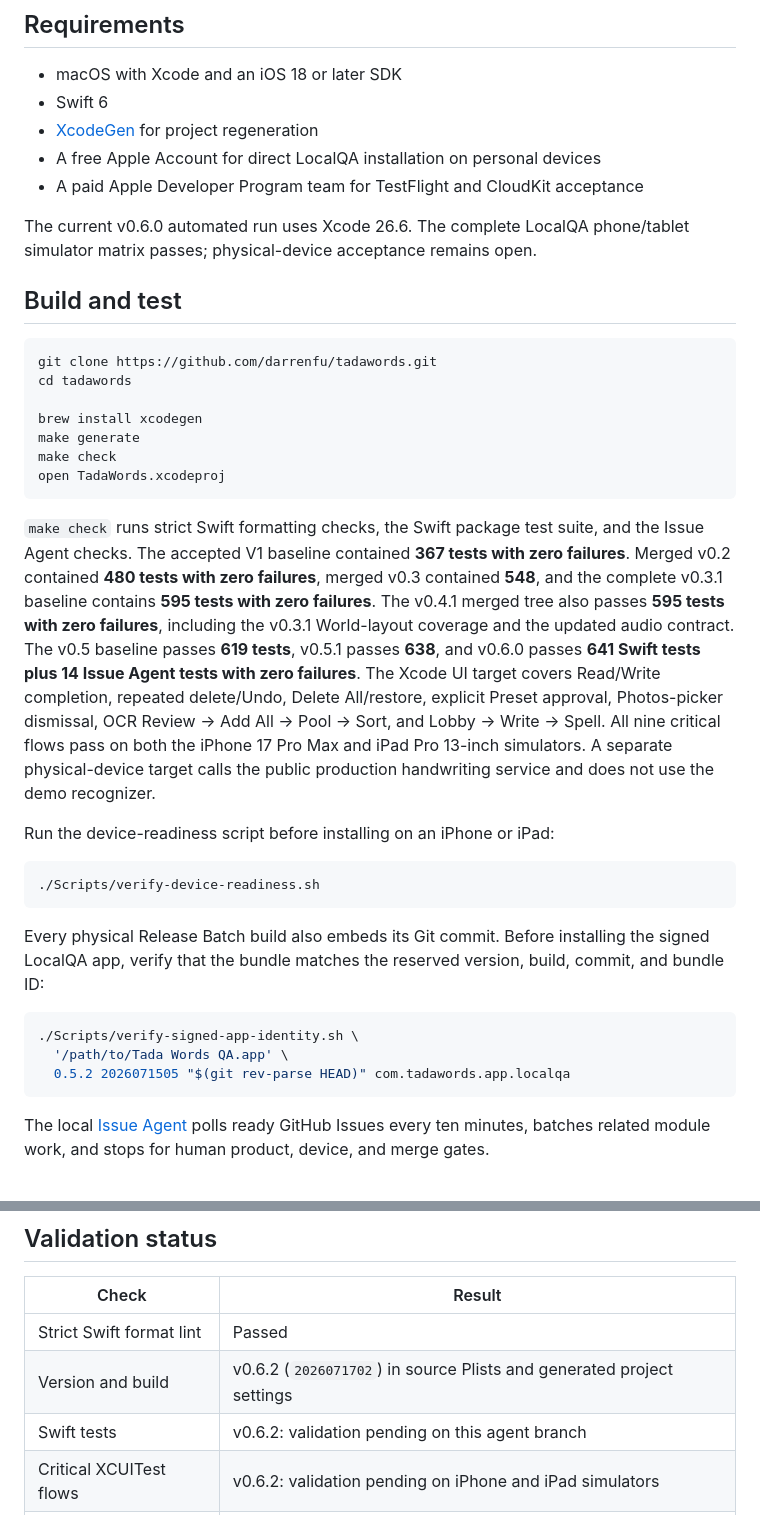
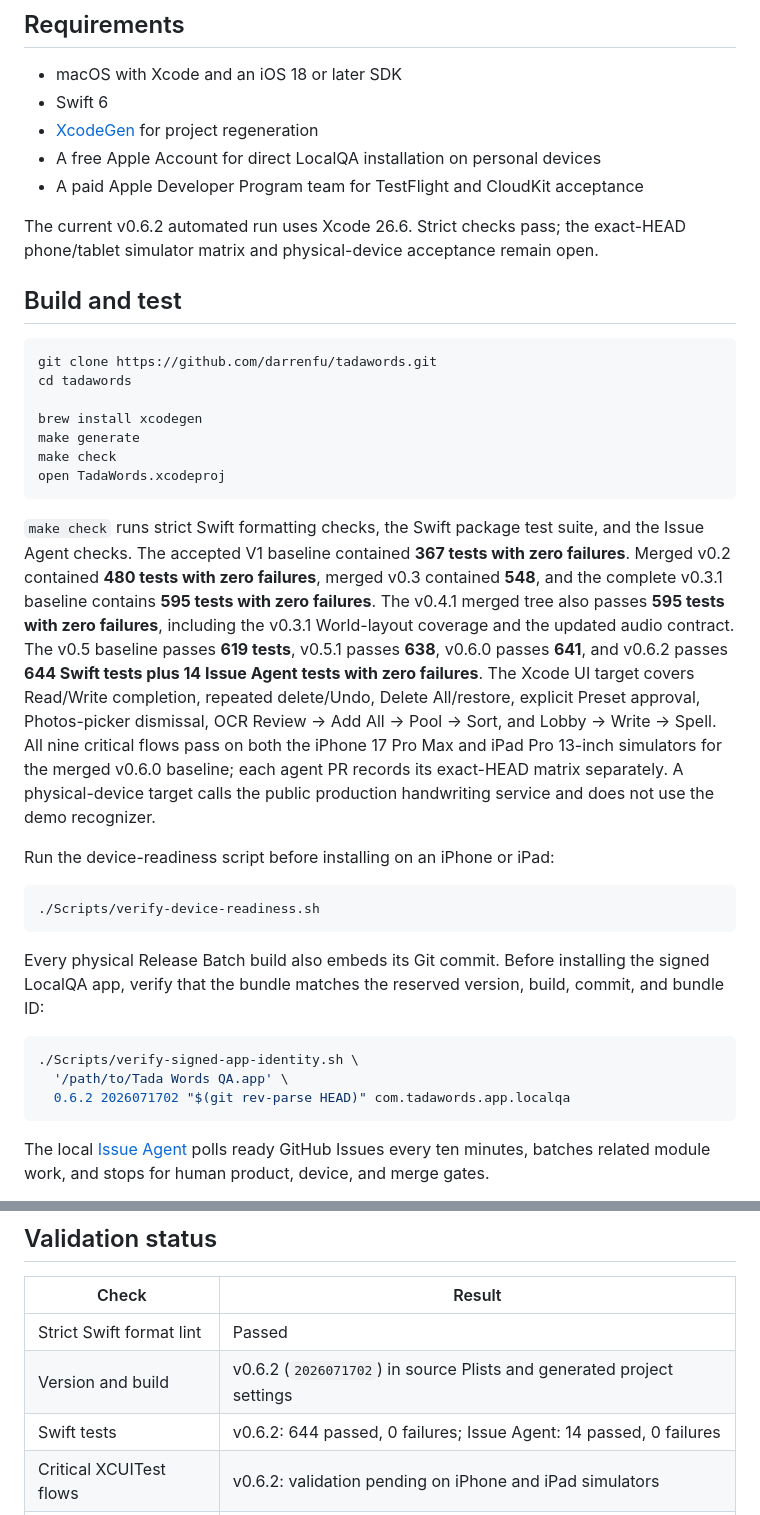
Before and after one commit to darrenfu/tadawords, a Markdown page: README.md, 2 parts joined by grey strips. Rendered like a GitHub page.

Commit message:
Record v0.6.2 automated checks

````diff
--- a/README.md
+++ b/README.md
@@ -115,7 +115,7 @@ The iOS target depends on `TadaWordsAppShell`, `TadaWordsApplePlatform`, and `Ta
 - A free Apple Account for direct LocalQA installation on personal devices
 - A paid Apple Developer Program team for TestFlight and CloudKit acceptance
 
-The current v0.6.0 automated run uses Xcode 26.6. The complete LocalQA phone/tablet simulator matrix passes; physical-device acceptance remains open.
+The current v0.6.2 automated run uses Xcode 26.6. Strict checks pass; the exact-HEAD phone/tablet simulator matrix and physical-device acceptance remain open.
 
 ## Build and test
 
@@ -129,7 +129,7 @@ make check
 open TadaWords.xcodeproj
 ```
 
-`make check` runs strict Swift formatting checks, the Swift package test suite, and the Issue Agent checks. The accepted V1 baseline contained **367 tests with zero failures**. Merged v0.2 contained **480 tests with zero failures**, merged v0.3 contained **548**, and the complete v0.3.1 baseline contains **595 tests with zero failures**. The v0.4.1 merged tree also passes **595 tests with zero failures**, including the v0.3.1 World-layout coverage and the updated audio contract. The v0.5 baseline passes **619 tests**, v0.5.1 passes **638**, and v0.6.0 passes **641 Swift tests plus 14 Issue Agent tests with zero failures**. The Xcode UI target covers Read/Write completion, repeated delete/Undo, Delete All/restore, explicit Preset approval, Photos-picker dismissal, OCR Review → Add All → Pool → Sort, and Lobby → Write → Spell. All nine critical flows pass on both the iPhone 17 Pro Max and iPad Pro 13-inch simulators. A separate physical-device target calls the public production handwriting service and does not use the demo recognizer.
+`make check` runs strict Swift formatting checks, the Swift package test suite, and the Issue Agent checks. The accepted V1 baseline contained **367 tests with zero failures**. Merged v0.2 contained **480 tests with zero failures**, merged v0.3 contained **548**, and the complete v0.3.1 baseline contains **595 tests with zero failures**. The v0.4.1 merged tree also passes **595 tests with zero failures**, including the v0.3.1 World-layout coverage and the updated audio contract. The v0.5 baseline passes **619 tests**, v0.5.1 passes **638**, v0.6.0 passes **641**, and v0.6.2 passes **644 Swift tests plus 14 Issue Agent tests with zero failures**. The Xcode UI target covers Read/Write completion, repeated delete/Undo, Delete All/restore, explicit Preset approval, Photos-picker dismissal, OCR Review → Add All → Pool → Sort, and Lobby → Write → Spell. All nine critical flows pass on both the iPhone 17 Pro Max and iPad Pro 13-inch simulators for the merged v0.6.0 baseline; each agent PR records its exact-HEAD matrix separately. A physical-device target calls the public production handwriting service and does not use the demo recognizer.
 
 Run the device-readiness script before installing on an iPhone or iPad:
 
@@ -144,7 +144,7 @@ build, commit, and bundle ID:
 ```sh
 ./Scripts/verify-signed-app-identity.sh \
   '/path/to/Tada Words QA.app' \
-  0.5.2 2026071505 "$(git rev-parse HEAD)" com.tadawords.app.localqa
+  0.6.2 2026071702 "$(git rev-parse HEAD)" com.tadawords.app.localqa
 ```
 
 The local [Issue Agent](Automation/issue-agent/README.md) polls ready GitHub
@@ -177,7 +177,7 @@ Simulator builds also use the local-only transport. A normal signed physical-dev
 |---|---|
 | Strict Swift format lint | Passed |
 | Version and build | v0.6.2 (`2026071702`) in source Plists and generated project settings |
-| Swift tests | v0.6.2: validation pending on this agent branch |
+| Swift tests | v0.6.2: 644 passed, 0 failures; Issue Agent: 14 passed, 0 failures |
 | Critical XCUITest flows | v0.6.2: validation pending on iPhone and iPad simulators |
 | Parent Home | Back navigation, World theme, shared tactile components, and reduced copy passed targeted simulator verification |
 | Launch page | 1.8s minimum, official Tada Words and Pawgoo marks, warm native launch color, audio-before-countdown sequencing, bundled spoken brand signature, and fade policy passed simulator tests; physical listening QA pending |
````
